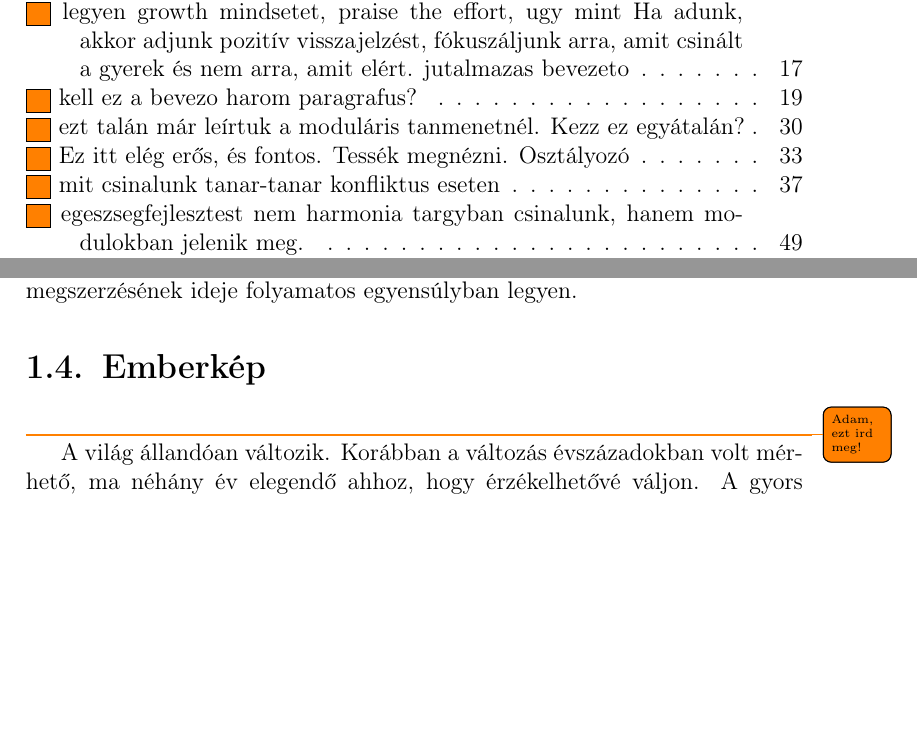
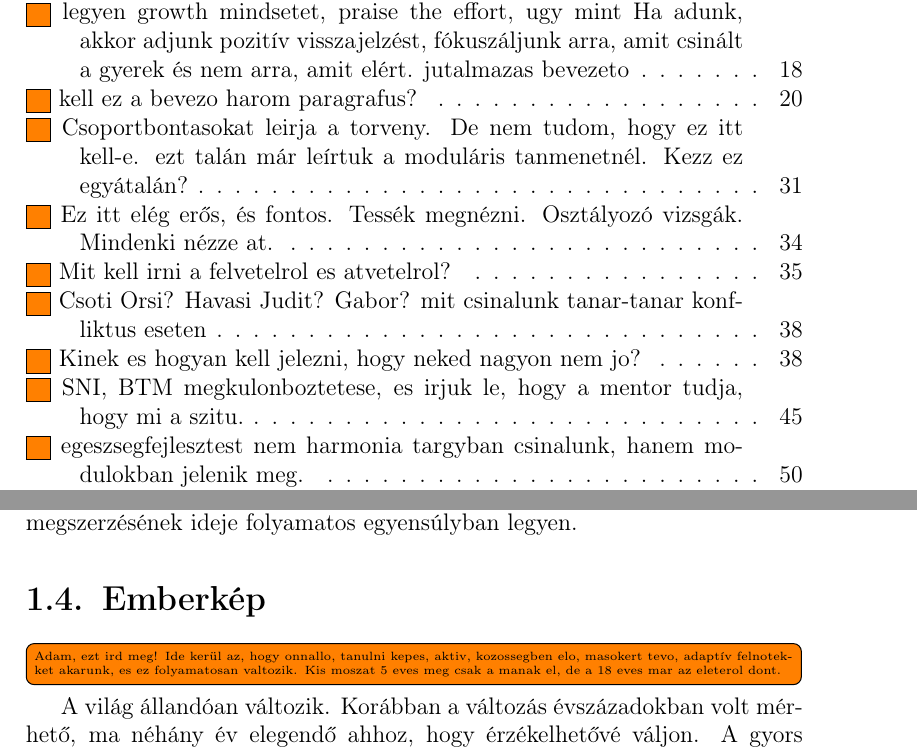
Before and after one commit to halacsy/bps_kerettanterv, a LaTeX document (pedprog.tex, which reads chapters/pedprogram/0_iskola_celja.tex, chapters/pedprogram/2_iskola_szervezet.tex, chapters/pedprogram/3_tanarok.tex): two parts of pages 3 and 11 of 70 before the commit and two parts of pages 3 and 12 of 71 after it, joined at a grey line, cut so that both start at the same text, the shorter picture padded with empty space. The pictures show the PDF file pedprog.pdf that the author committed with the source.

Commit message:
todok szebbek

```diff
--- a/chapters/pedprogram/0_iskola_celja.tex
+++ b/chapters/pedprogram/0_iskola_celja.tex
@@ -212,7 +212,8 @@ legyen.
 
 \section{Emberkép}
 \label{sec:gyerekkep}
-\todo{Adam, ezt ird meg!}
+\todo[inline]{Adam, ezt ird meg! Ide kerül az, hogy onnallo, tanulni kepes, aktiv, kozossegben elo, masokert tevo, adaptív felnotekket akarunk,
+es ez folyamatosan valtozik. Kis moszat 5 eves meg csak a manak el, de a 18 eves mar az eleterol dont.}
 
 A világ állandóan változik. Korábban a változás évszázadokban volt mérhető, ma
 néhány év elegendő ahhoz, hogy érzékelhetővé váljon. A gyors változásokhoz
--- a/chapters/pedprogram/2_iskola_szervezet.tex
+++ b/chapters/pedprogram/2_iskola_szervezet.tex
@@ -25,7 +25,7 @@ egy gyereket az általános iskola első osztályától az érettségiig.
 
 \input{chapters/kerettanterv/tanulasiut}
 \section{A csoportbontások}
-\todo[inline]{ezt talán már leírtuk a moduláris tanmenetnél. Kezz ez
+\todo[inline]{Csoportbontasokat leirja a torveny. De nem tudom, hogy ez itt kell-e. ezt talán már leírtuk a moduláris tanmenetnél. Kezz ez
   egyátalán?}
 
 \begin{quote}
@@ -81,7 +81,7 @@ megállapítani.
 
 \subsubsection{Osztályozó vizsgák}
 \label{sec:osztalyozo_vizsga}
-\todo{Ez itt elég erős, és fontos. Tessék megnézni. Osztályozó}
+\todo{Ez itt elég erős, és fontos. Tessék megnézni. Osztályozó vizsgák. Mindenki nézze at. }
 Az osztályozó vizsgák \aref{sec:evfolyamok}. fejezetben leírtakhoz
 hasonlóan is a portfólió értékelésén alapulnak. A gyerek (mentora és szülei
 segítségével) összeállítja a portfóliót, és bizonyítja, hogy a
@@ -275,7 +277,7 @@ iskola jelzi a családnak írásban, hogy el szeretne válni.
 \subsubsection{Tanár-tanár
   konfliktus}\label{tanuxe1r-tanuxe1r-konfliktus}
 
-\todo{mit csinalunk tanar-tanar konfliktus eseten}
+\todo{Csoti Orsi? Havasi Judit? Gabor? mit csinalunk tanar-tanar konfliktus eseten}
 
 \subsubsection{Pedagógia program, kerettanterv be nem tartásával
   kapcsolatos konfliktusok}
@@ -292,7 +294,7 @@ Ha nem sikerül a személyes egyeztetés vagy megbeszélés a tanárokkal vagy
 az érintett szülővel, vagy már nem is hiszel benne, hogy a feszültséget
 így fel tudjátok oldani, akkor mindenképpen küldj egy jelzést TODO. Innen ő fog
 közvetíteni (mediálni) köztetek.
-
+\todo[inline]{Kinek es hogyan kell jelezni, hogy neked nagyon nem jo?}
 \subsection{A tanulók és az iskola
   szabályai}\label{a-tanuluxf3k-uxe9s-az-iskola-szabuxe1lyai}
 
--- a/chapters/pedprogram/3_tanarok.tex
+++ b/chapters/pedprogram/3_tanarok.tex
@@ -167,7 +167,7 @@ A kiemelt figyelmet igénylő tanulókkal kapcsolatos pedagógiai tevékenység
 \end{verbatim}
 
 TODO: max 20\% TODO: mentor tudja, h mi a szitu
-
+\todo[inline]{SNI, BTM megkulonboztetese, es irjuk le, hogy a mentor tudja, hogy mi a szitu.}
 A tanulásszervezők, modulvezetők feladata:
 
 \begin{itemize}
```
Also changed, not shown: pedprog.pdf, chapters/pedprogram/0_iskola_celja.tex (4 more changed lines), chapters/pedprogram/2_iskola_szervezet.tex (4 more changed lines), 4 other files.
